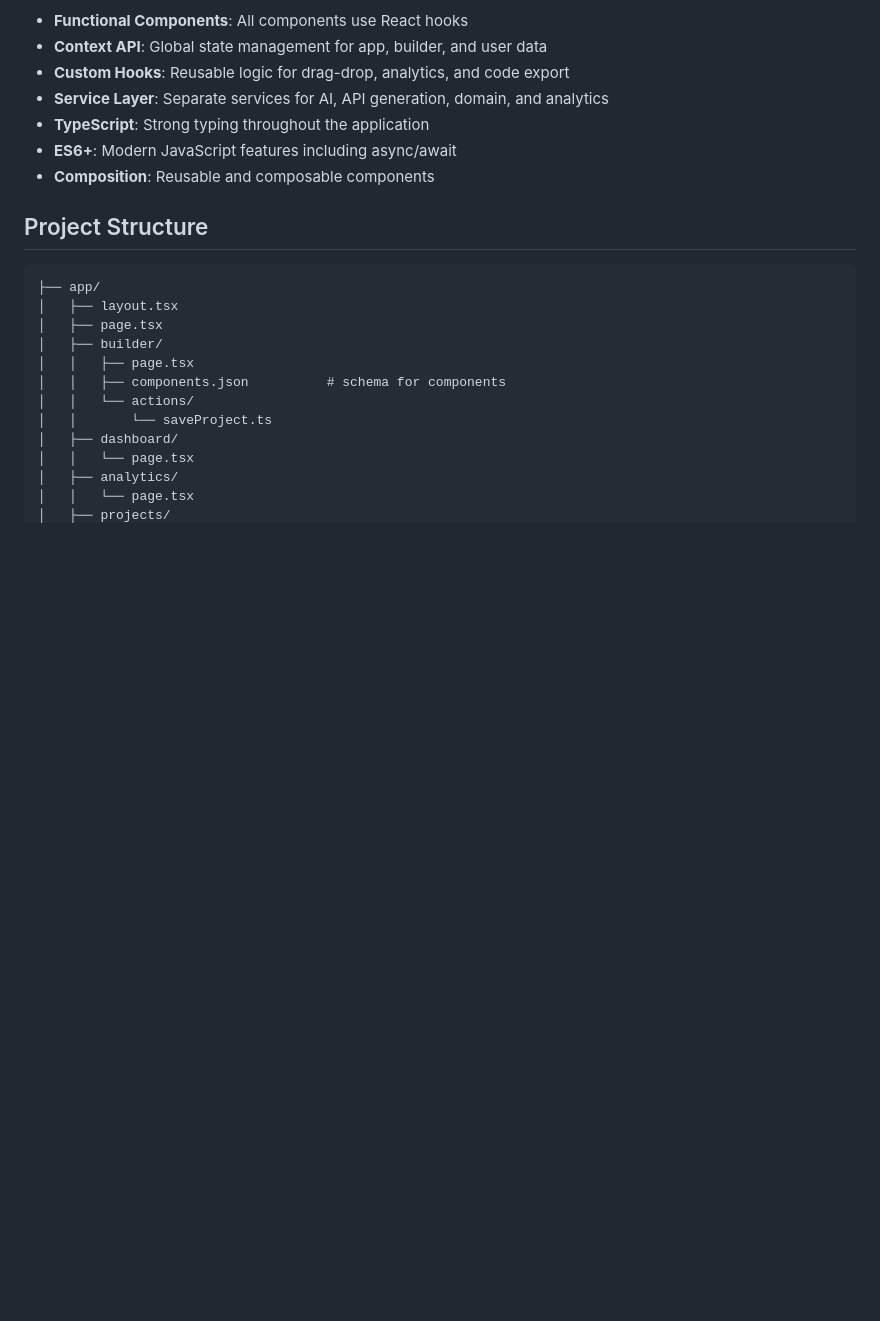
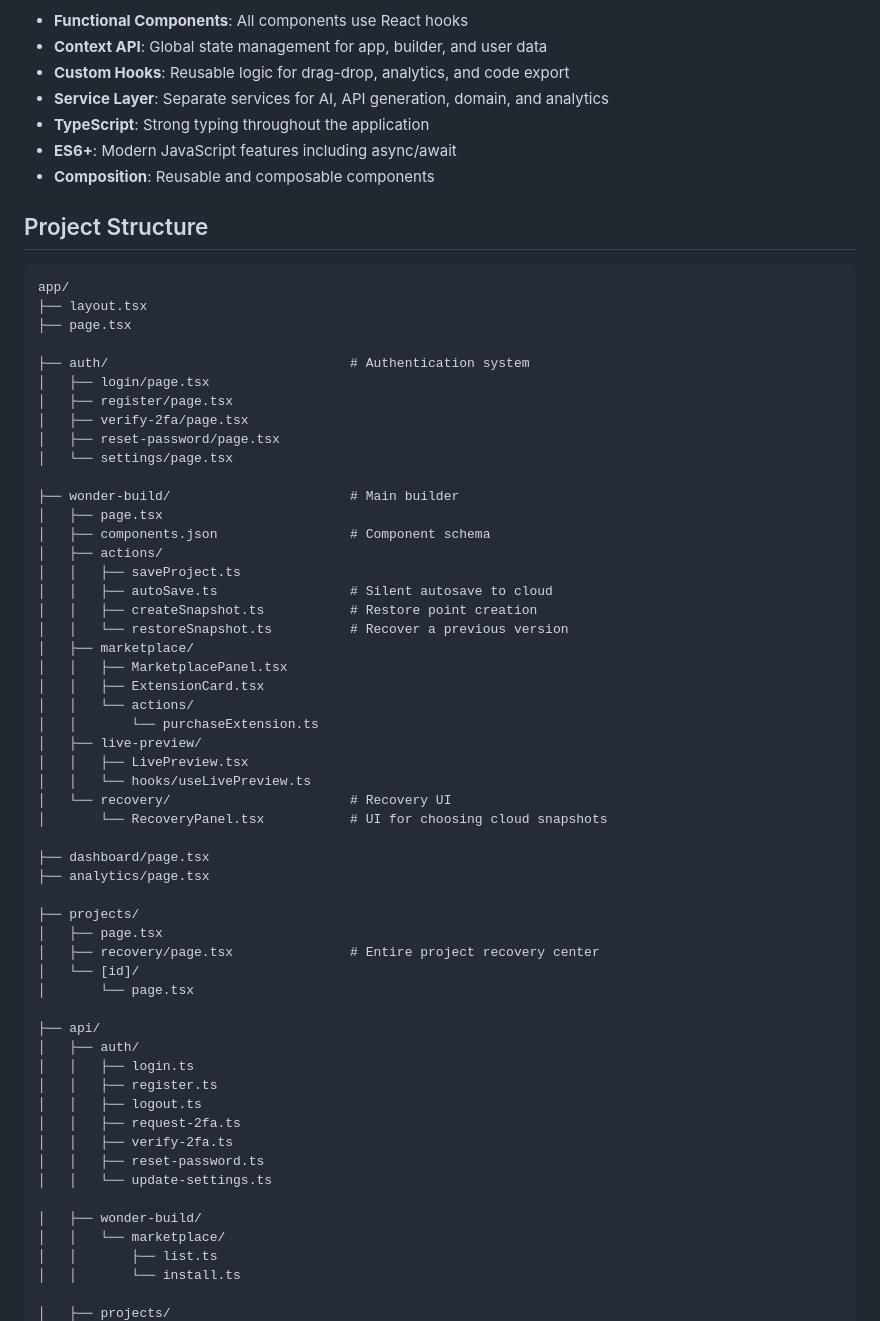
Before and after one commit to AI-WONDERLAND-INNOVATION/realaiwonderrepo, a Markdown page: README.md, the part around one of its changes. GitHub-like rendering; blank space fills up the shorter version.

Commit message:
Update project structure in README.md

````diff
--- a/README.md
+++ b/README.md
@@ -106,16 +106,58 @@ The application follows React best practices and modern patterns:
 ## Project Structure
 
 ```frontend-builder/
-├── app/
-│   ├── layout.tsx
+app/
+├── layout.tsx
+├── page.tsx
+
+├── auth/                               # Authentication system
+│   ├── login/page.tsx
+│   ├── register/page.tsx
+│   ├── verify-2fa/page.tsx
+│   ├── reset-password/page.tsx
+│   └── settings/page.tsx
+
+├── wonder-build/                       # Main builder
 │   ├── page.tsx
-│   ├── builder/
-│   │   ├── page.tsx
-│   │   ├── components.json          # schema for components
+│   ├── components.json                 # Component schema
+│   ├── actions/
+│   │   ├── saveProject.ts
+│   │   ├── autoSave.ts                 # Silent autosave to cloud
+│   │   ├── createSnapshot.ts           # Restore point creation
+│   │   └── restoreSnapshot.ts          # Recover a previous version
+│   ├── marketplace/
+│   │   ├── MarketplacePanel.tsx
+│   │   ├── ExtensionCard.tsx
 │   │   └── actions/
-│   │       └── saveProject.ts
-│   ├── dashboard/
-│   │   └── page.tsx
-│   ├── analytics/
-│   │   └── page.tsx
+│   │       └── purchaseExtension.ts
+│   ├── live-preview/
+│   │   ├── LivePreview.tsx
+│   │   └── hooks/useLivePreview.ts
+│   └── recovery/                       # Recovery UI
+│       └── RecoveryPanel.tsx           # UI for choosing cloud snapshots
+
+├── dashboard/page.tsx
+├── analytics/page.tsx
+
+├── projects/
+│   ├── page.tsx
+│   ├── recovery/page.tsx               # Entire project recovery center
+│   └── [id]/
+│       └── page.tsx
+
+├── api/
+│   ├── auth/
+│   │   ├── login.ts
+│   │   ├── register.ts
+│   │   ├── logout.ts
+│   │   ├── request-2fa.ts
+│   │   ├── verify-2fa.ts
+│   │   ├── reset-password.ts
+│   │   └── update-settings.ts
+
+│   ├── wonder-build/
+│   │   └── marketplace/
+│   │       ├── list.ts
+│   │       └── install.ts
+
 │   ├── projects/
````
Also changed, not shown: other parts of README.md (+72 -61 lines).
